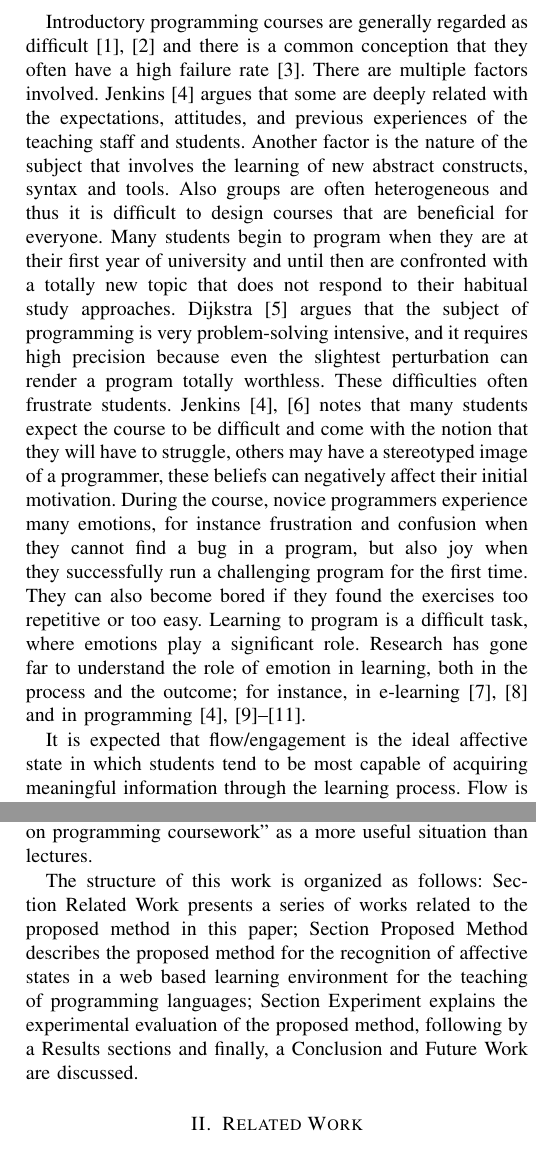
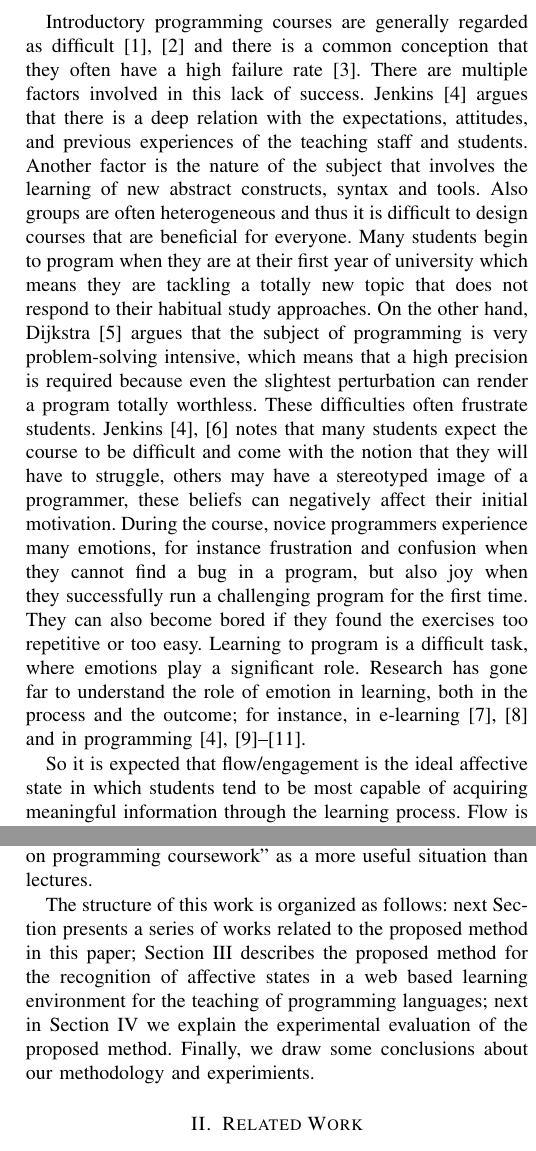
Before and after one commit to mariosky/2017-IJCNN, a LaTeX paper (paper.tex): two parts of the columns of pages 1 and 2 of 8, joined at a grey line, cut so that both start at the same text. Compiled offline with pdfLaTeX; a missing font is replaced by an installed copy or a similar font; a LaTeX package or settings file that is missing is left out.

Commit message:
Changes galore and suggestions

```diff
--- a/paper.tex
+++ b/paper.tex
@@ -79,19 +79,23 @@ Learning a programming language is a hard thing to do. %Teaching or learning?
 % no keywords
 
 \section{Introduction}
+
 Introductory programming courses are
 generally regarded as difficult \cite{robins2003learning,lahtinen2005study}
 and there is a common conception that they often have a high
-failure rate \cite{bennedsen2007failure}. There are multiple factors involved.
-Jenkins \cite{jenkins2001motivation} argues that some are deeply related with the expectations,
+failure rate \cite{bennedsen2007failure}. There are multiple factors
+involved in this lack of success.
+Jenkins \cite{jenkins2001motivation} argues that there is a deep  relation with the expectations,
 attitudes, and previous experiences of the teaching staff and students. Another
 factor is the nature of the subject that involves the learning of new abstract
-constructs, syntax and tools. Also groups are often heterogeneous and thus it is
+constructs, syntax and tools. % Same guy here? - JJ
+Also groups are often heterogeneous and thus it is
 difficult to design courses that are beneficial for everyone. Many students
-begin to program when they are at their first year of university and until then
-are confronted with a totally new topic that does not respond to their habitual
-study approaches. Dijkstra \cite{dijkstra1989cruelty} argues that the subject of programming is very
-problem-solving intensive, and it requires high precision because even the
+begin to program when they are at their first year of university which
+means they are tackling a totally new topic that does not respond to their habitual
+study approaches. % same reference? You should itemize the claims - JJ
+On the other hand, Dijkstra \cite{dijkstra1989cruelty} argues that the subject of programming is very
+problem-solving intensive, which means that a  high precision is required because even the
 slightest perturbation can render a program totally worthless. These
 difficulties often frustrate students.
 Jenkins \cite{jenkins2001motivation,jenkins2002difficulty} notes that many
@@ -108,7 +112,7 @@ and the outcome; for instance, in e-learning  \cite{kort2001affective,rossin2009
 and in programming  \cite{rodrigo2009affective,jenkins2001motivation,
 bosch2013emotions,khan2007mood}.
 
-It is expected that flow/engagement is the ideal affective state in which
+So it is expected that flow/engagement is the ideal affective state in which
 students tend to be most capable of acquiring meaningful information through the
 learning process. Flow is defined by Csikszentmihalyi \cite{csikszentmihalyi1990flow}
 as a mental state in which a person performing an activity is fully immersed in a feeling of
@@ -168,16 +178,18 @@ activity when learning programming. In study by Lahtinen, Ala-Mutka \& Järvinen
 \cite{lahtinen2005study} is reported that students rated ``working alone on programming
 coursework'' as a more useful situation than lectures.
 
-The structure of this work is organized as follows: Section Related Work
+The structure of this work is organized as follows: next Section
 presents a series of works related to the proposed method in this paper; Section
-Proposed Method describes the proposed method for the recognition of affective
+\ref{sec:method} describes the proposed method for the recognition of affective
 states in a web based learning environment for the teaching of programming
-languages; Section Experiment explains the experimental evaluation of the
-proposed method, following by a Results sections and finally, a Conclusion and
-Future Work are discussed.
+languages; next in Section \ref{sec:exp} we explain the experimental evaluation of the
+proposed method. % There is no results section so far
+Finally, we draw some conclusions about our methodology and
+experimients.
 
 
 \section{Related Work}
+
 Affect recognition is an active field of research. Many
 methods have been proposed, some require the intervention of the user to fill up
 questionnaires or forms; these selections remain static until the user changes
```
Also changed, not shown: paper.tex (19 more changed lines).
